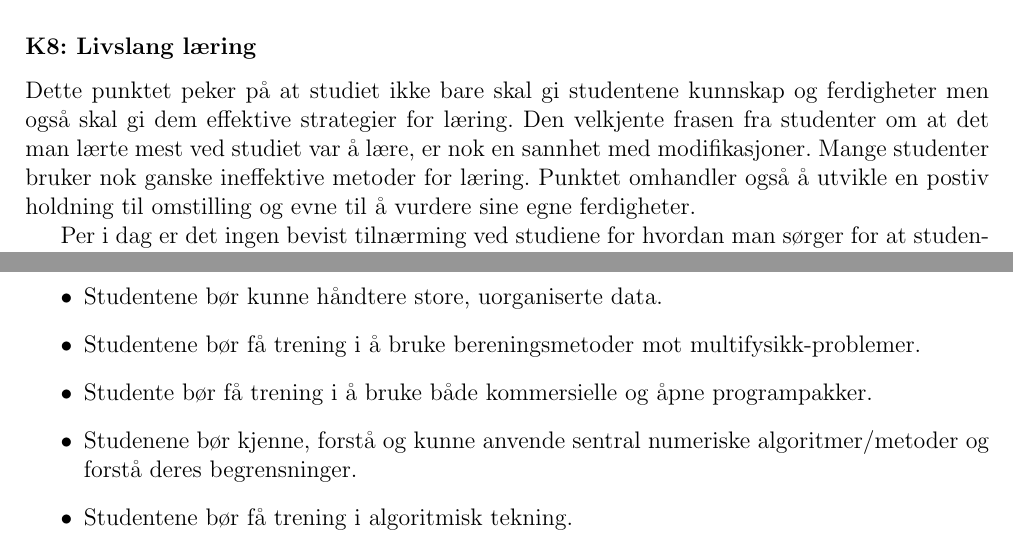
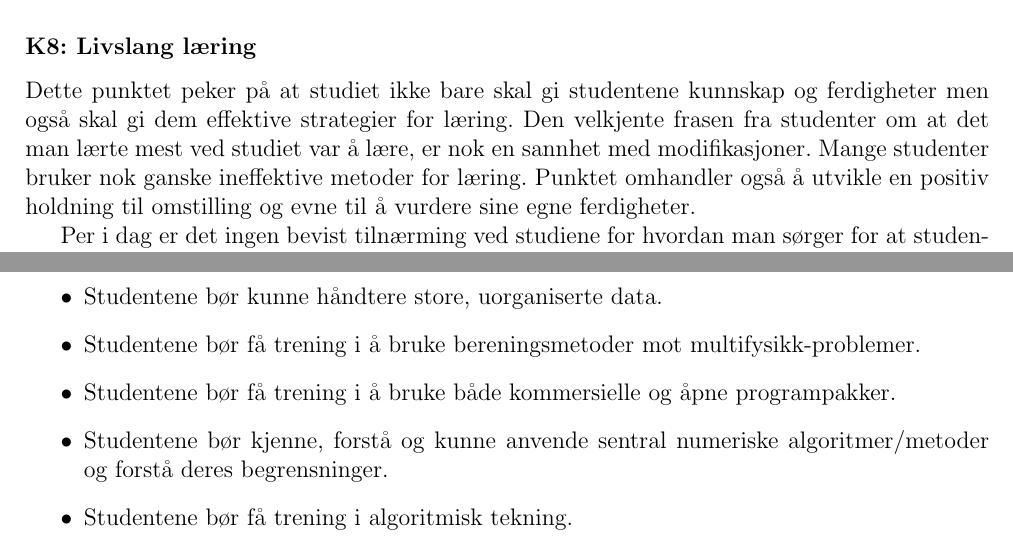
Before and after one commit to maglil/mtfyma-bfy, a LaTeX book (main.tex, which reads appendix/gaps/evaluation2020-summary.tex, appendix/gaps/fts-competencies.tex): two parts of pages 24 and 26 of 27, joined at a grey line, cut so that both start at the same text. Compiled offline with pdfLaTeX.

Commit message:
Fix several typos, and remove trailing whitespaces

```diff
--- a/appendix/gaps/evaluation2020-summary.tex
+++ b/appendix/gaps/evaluation2020-summary.tex
@@ -39,10 +39,10 @@ Her følger en oppsummering av anbefalinger fra rapporten, tolket av studieprogr
 	\item Ulikhet i obligatoriske emner mellom MTFYMA og BFY gjør det vanskelig å bygge på tidligere emner, noe som er en forutsetning for at høyere grads emner er tilstrekkelig avanserte.
 	\item Studentene bør kunne håndtere store, uorganiserte data.
 	\item Studentene bør få trening i å bruke bereningsmetoder mot multifysikk-problemer.
-	\item Studente bør få trening i å bruke både kommersielle og åpne programpakker.
-	\item Studenene bør kjenne, forstå og kunne anvende sentral numeriske algoritmer/metoder og forstå deres begrensninger.
+	\item Studentene bør få trening i å bruke både kommersielle og åpne programpakker.
+	\item Studentene bør kjenne, forstå og kunne anvende sentral numeriske algoritmer/metoder og forstå deres begrensninger.
 	\item Studentene bør få trening i algoritmisk tekning.
-	\item Studenene bør få erfaring med programvare for symbolske beregninger.
+	\item Studentene bør få erfaring med programvare for symbolske beregninger.
 	\item Studentene bør ha erfaring med både skriptede og kompilerte språk.
 \end{itemize}
 
--- a/appendix/gaps/fts-competencies.tex
+++ b/appendix/gaps/fts-competencies.tex
@@ -72,7 +72,7 @@ Utvikling av disse ferdighetene krever at studentene eksponeres for problemer hv
 For studenter ved MTFYMA og BFY anses det som spesielt viktig at de skal være i stand til å vurdere kvaliteten på forskningsresultater og konklusjonene som blir trukket basert på dem. Det virker å være veldig lite innslag av dette i studiet per i dag.
 
 \subsubsection{K8: Livslang læring}
-Dette punktet peker på at studiet ikke bare skal gi studentene kunnskap og ferdigheter men også skal gi dem effektive strategier for læring. Den velkjente frasen fra studenter om at det man lærte mest ved studiet var å lære, er nok en sannhet med modifikasjoner. Mange studenter bruker nok ganske ineffektive metoder for læring. Punktet omhandler også å utvikle en postiv holdning til omstilling og evne til å vurdere sine egne ferdigheter.
+Dette punktet peker på at studiet ikke bare skal gi studentene kunnskap og ferdigheter men også skal gi dem effektive strategier for læring. Den velkjente frasen fra studenter om at det man lærte mest ved studiet var å lære, er nok en sannhet med modifikasjoner. Mange studenter bruker nok ganske ineffektive metoder for læring. Punktet omhandler også å utvikle en positiv holdning til omstilling og evne til å vurdere sine egne ferdigheter.
 
 Per i dag er det ingen bevist tilnærming ved studiene for hvordan man sørger for at studentene tilegner seg hensiktsmessige læringsstrategier. Det bør nok utvikles.
 
```
Also changed, not shown: appendix/gaps/changes.tex (+1 -1 lines), main.tex (+2 -2 lines), README.md, section/program-descriptions.tex (line endings or trailing spaces), appendix/gaps/fts-competencies.tex (4 more changed lines).
